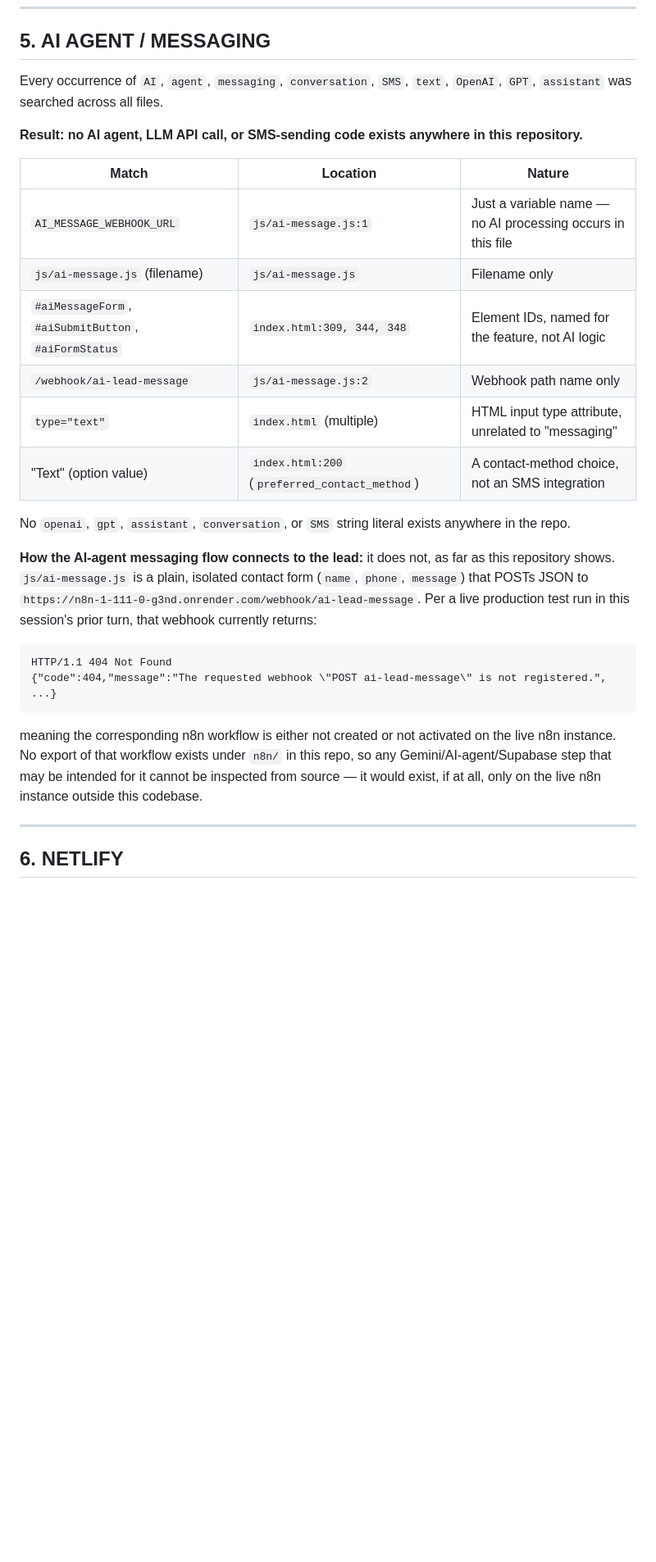
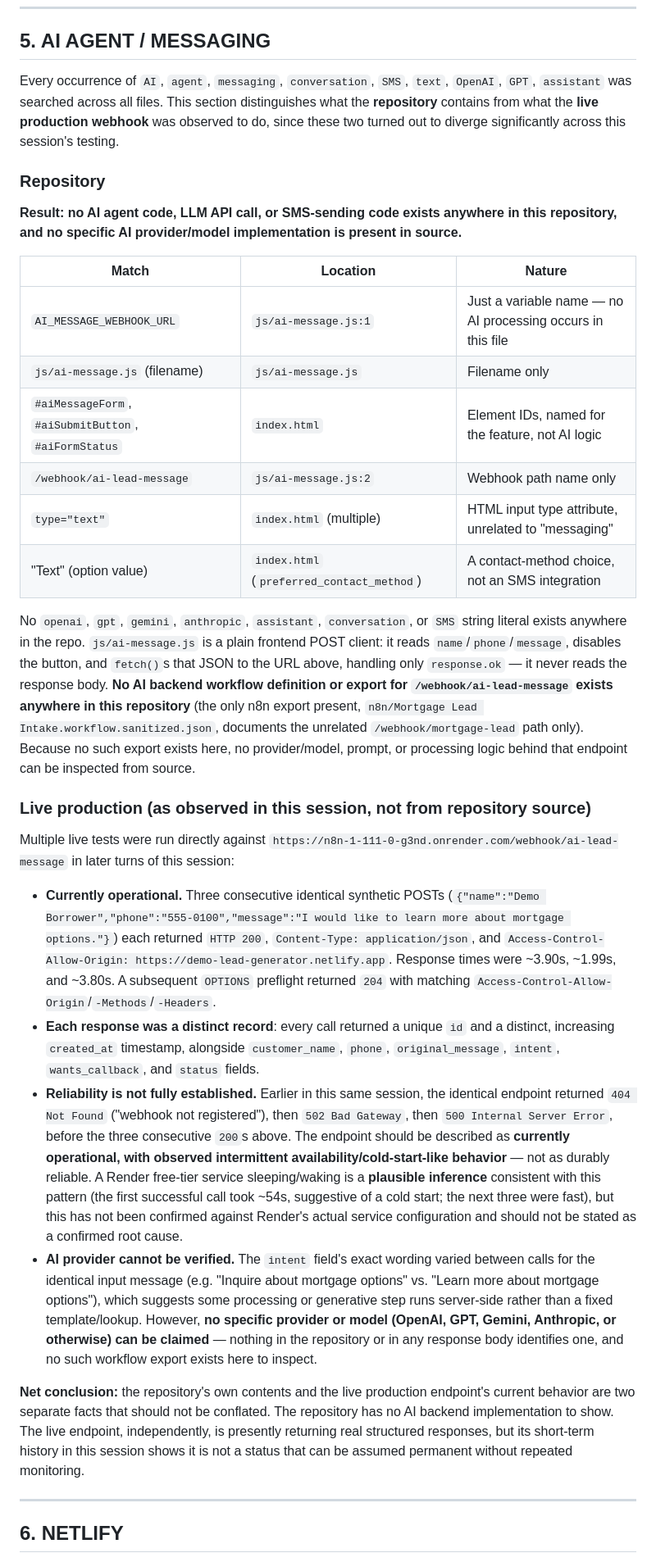
Before and after one commit to harvzjalimao17-coder/mortgage-lead-generator, a Markdown page: AUDIT_REPORT.md, the part around the change. Shown at 82% size. Drawn GitHub-style; blank space fills up the shorter version.

Commit message:
docs: correct AI webhook audit findings
Co-Authored-By: Claude Sonnet 5 <noreply@anthropic.com>
Claude-Session: https://claude.ai/code/session_01Xo87h6tjAv9AoDCRCTcqxK

````diff
--- a/AUDIT_REPORT.md
+++ b/AUDIT_REPORT.md
@@ -158,27 +158,33 @@ Related terms found, all non-functional / unrelated to GHL:
 
 ## 5. AI AGENT / MESSAGING
 
-Every occurrence of `AI`, `agent`, `messaging`, `conversation`, `SMS`, `text`, `OpenAI`, `GPT`, `assistant` was searched across all files.
+Every occurrence of `AI`, `agent`, `messaging`, `conversation`, `SMS`, `text`, `OpenAI`, `GPT`, `assistant` was searched across all files. This section distinguishes what the **repository** contains from what the **live production webhook** was observed to do, since these two turned out to diverge significantly across this session's testing.
 
-**Result: no AI agent, LLM API call, or SMS-sending code exists anywhere in this repository.**
+### Repository
+
+**Result: no AI agent code, LLM API call, or SMS-sending code exists anywhere in this repository, and no specific AI provider/model implementation is present in source.**
 
 | Match | Location | Nature |
 |---|---|---|
 | `AI_MESSAGE_WEBHOOK_URL` | `js/ai-message.js:1` | Just a variable name — no AI processing occurs in this file |
 | `js/ai-message.js` (filename) | `js/ai-message.js` | Filename only |
-| `#aiMessageForm`, `#aiSubmitButton`, `#aiFormStatus` | `index.html:309, 344, 348` | Element IDs, named for the feature, not AI logic |
+| `#aiMessageForm`, `#aiSubmitButton`, `#aiFormStatus` | `index.html` | Element IDs, named for the feature, not AI logic |
 | `/webhook/ai-lead-message` | `js/ai-message.js:2` | Webhook path name only |
 | `type="text"` | `index.html` (multiple) | HTML input type attribute, unrelated to "messaging" |
-| "Text" (option value) | `index.html:200` (`preferred_contact_method`) | A contact-method choice, not an SMS integration |
+| "Text" (option value) | `index.html` (`preferred_contact_method`) | A contact-method choice, not an SMS integration |
 
-No `openai`, `gpt`, `assistant`, `conversation`, or `SMS` string literal exists anywhere in the repo.
+No `openai`, `gpt`, `gemini`, `anthropic`, `assistant`, `conversation`, or `SMS` string literal exists anywhere in the repo. `js/ai-message.js` is a plain frontend POST client: it reads `name`/`phone`/`message`, disables the button, and `fetch()`s that JSON to the URL above, handling only `response.ok` — it never reads the response body. **No AI backend workflow definition or export for `/webhook/ai-lead-message` exists anywhere in this repository** (the only n8n export present, `n8n/Mortgage Lead Intake.workflow.sanitized.json`, documents the unrelated `/webhook/mortgage-lead` path only). Because no such export exists here, no provider/model, prompt, or processing logic behind that endpoint can be inspected from source.
 
-**How the AI-agent messaging flow connects to the lead:** it does not, as far as this repository shows. `js/ai-message.js` is a plain, isolated contact form (`name`, `phone`, `message`) that POSTs JSON to `https://n8n-1-111-0-g3nd.onrender.com/webhook/ai-lead-message`. Per a live production test run in this session's prior turn, that webhook currently returns:
-```
-HTTP/1.1 404 Not Found
-{"code":404,"message":"The requested webhook \"POST ai-lead-message\" is not registered.", ...}
-```
-meaning the corresponding n8n workflow is either not created or not activated on the live n8n instance. No export of that workflow exists under `n8n/` in this repo, so any Gemini/AI-agent/Supabase step that may be intended for it cannot be inspected from source — it would exist, if at all, only on the live n8n instance outside this codebase.
+### Live production (as observed in this session, not from repository source)
+
+Multiple live tests were run directly against `https://n8n-1-111-0-g3nd.onrender.com/webhook/ai-lead-message` in later turns of this session:
+
+- **Currently operational.** Three consecutive identical synthetic POSTs (`{"name":"Demo Borrower","phone":"555-0100","message":"I would like to learn more about mortgage options."}`) each returned `HTTP 200`, `Content-Type: application/json`, and `Access-Control-Allow-Origin: https://demo-lead-generator.netlify.app`. Response times were ~3.90s, ~1.99s, and ~3.80s. A subsequent `OPTIONS` preflight returned `204` with matching `Access-Control-Allow-Origin`/`-Methods`/`-Headers`.
+- **Each response was a distinct record**: every call returned a unique `id` and a distinct, increasing `created_at` timestamp, alongside `customer_name`, `phone`, `original_message`, `intent`, `wants_callback`, and `status` fields.
+- **Reliability is not fully established.** Earlier in this same session, the identical endpoint returned `404 Not Found` ("webhook not registered"), then `502 Bad Gateway`, then `500 Internal Server Error`, before the three consecutive `200`s above. The endpoint should be described as **currently operational, with observed intermittent availability/cold-start-like behavior** — not as durably reliable. A Render free-tier service sleeping/waking is a **plausible inference** consistent with this pattern (the first successful call took ~54s, suggestive of a cold start; the next three were fast), but this has not been confirmed against Render's actual service configuration and should not be stated as a confirmed root cause.
+- **AI provider cannot be verified.** The `intent` field's exact wording varied between calls for the identical input message (e.g. "Inquire about mortgage options" vs. "Learn more about mortgage options"), which suggests some processing or generative step runs server-side rather than a fixed template/lookup. However, **no specific provider or model (OpenAI, GPT, Gemini, Anthropic, or otherwise) can be claimed** — nothing in the repository or in any response body identifies one, and no such workflow export exists here to inspect.
+
+**Net conclusion:** the repository's own contents and the live production endpoint's current behavior are two separate facts that should not be conflated. The repository has no AI backend implementation to show. The live endpoint, independently, is presently returning real structured responses, but its short-term history in this session shows it is not a status that can be assumed permanent without repeated monitoring.
 
 ---
 
````
